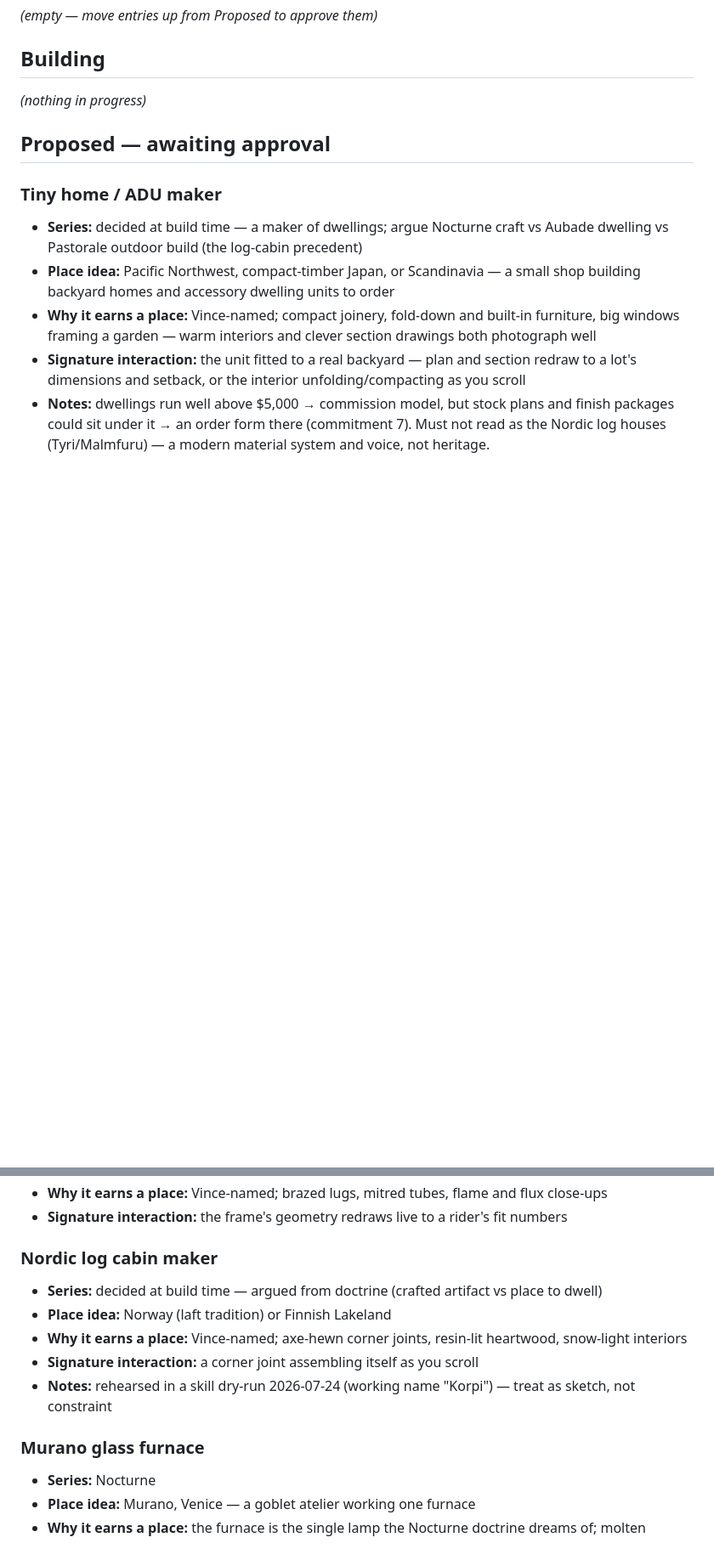
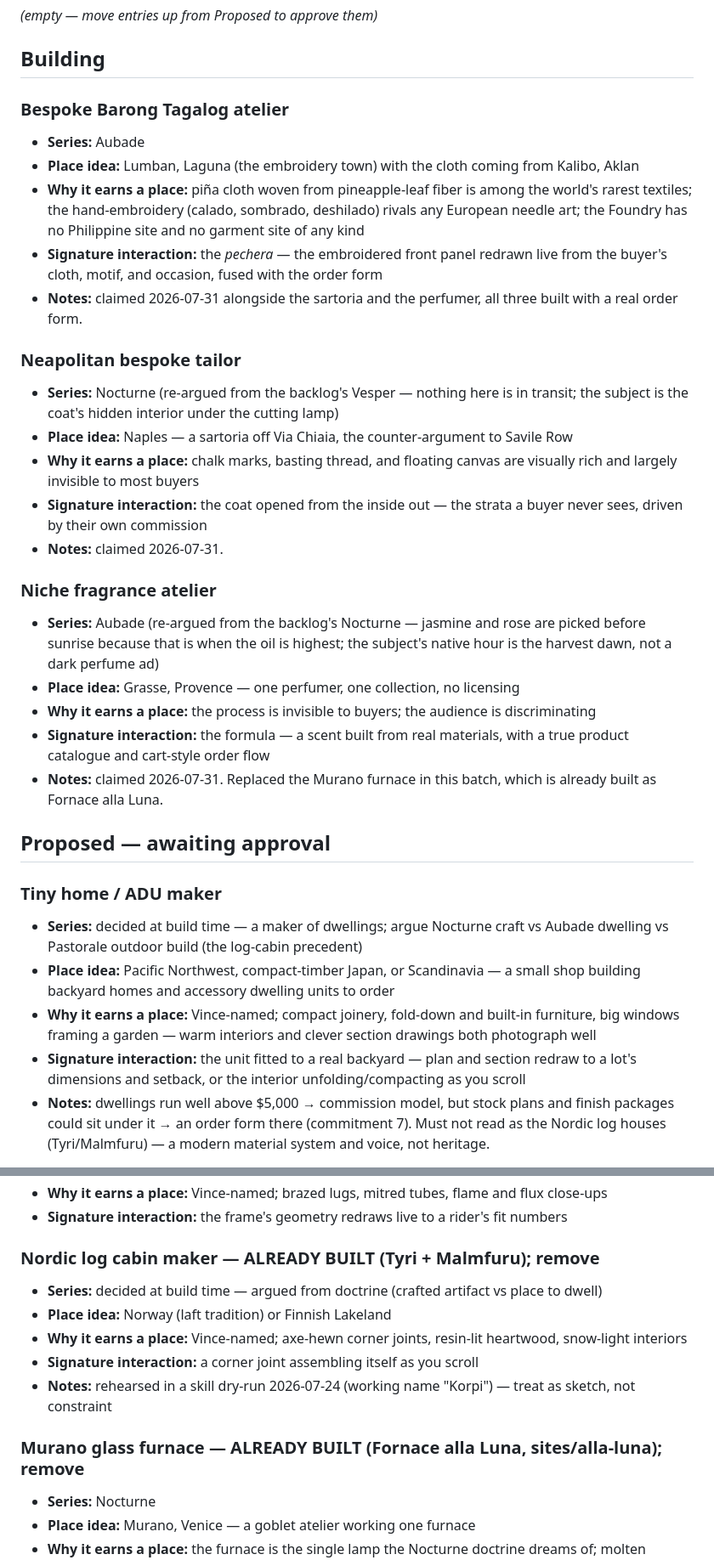
Before and after one commit to vinceang/foundry, a Markdown page: docs/foundry-backlog.md, 2 parts joined by grey strips. Shown at 85% size. Rendered like a GitHub page; blank space fills up the shorter version.

Commit message:
Backlog: begin the barong atelier, the Naples sartoria, and the Grasse perfumer
Also flags three Proposed entries that are already built (jet charter,
Nordic log cabin, Murano furnace) so a future run doesn't re-pick them.

Co-Authored-By: Claude Opus 5 <noreply@anthropic.com>
Claude-Session: https://claude.ai/code/session_01BC2q3UFtB4MSTqdkvogikP

```diff
--- a/docs/foundry-backlog.md
+++ b/docs/foundry-backlog.md
@@ -28,7 +28,26 @@ still invents the world (name, place, palette, vocabulary) in `DESIGN.md`.
 
 ## Building
 
-_(nothing in progress)_
+### Bespoke Barong Tagalog atelier
+- **Series:** Aubade
+- **Place idea:** Lumban, Laguna (the embroidery town) with the cloth coming from Kalibo, Aklan
+- **Why it earns a place:** piña cloth woven from pineapple-leaf fiber is among the world's rarest textiles; the hand-embroidery (calado, sombrado, deshilado) rivals any European needle art; the Foundry has no Philippine site and no garment site of any kind
+- **Signature interaction:** the *pechera* — the embroidered front panel redrawn live from the buyer's cloth, motif, and occasion, fused with the order form
+- **Notes:** claimed 2026-07-31 alongside the sartoria and the perfumer, all three built with a real order form.
+
+### Neapolitan bespoke tailor
+- **Series:** Nocturne (re-argued from the backlog's Vesper — nothing here is in transit; the subject is the coat's hidden interior under the cutting lamp)
+- **Place idea:** Naples — a sartoria off Via Chiaia, the counter-argument to Savile Row
+- **Why it earns a place:** chalk marks, basting thread, and floating canvas are visually rich and largely invisible to most buyers
+- **Signature interaction:** the coat opened from the inside out — the strata a buyer never sees, driven by their own commission
+- **Notes:** claimed 2026-07-31.
+
+### Niche fragrance atelier
+- **Series:** Aubade (re-argued from the backlog's Nocturne — jasmine and rose are picked before sunrise because that is when the oil is highest; the subject's native hour is the harvest dawn, not a dark perfume ad)
+- **Place idea:** Grasse, Provence — one perfumer, one collection, no licensing
+- **Why it earns a place:** the process is invisible to buyers; the audience is discriminating
+- **Signature interaction:** the formula — a scent built from real materials, with a true product catalogue and cart-style order flow
+- **Notes:** claimed 2026-07-31. Replaced the Murano furnace in this batch, which is already built as Fornace alla Luna.
 
 ## Proposed — awaiting approval
 
@@ -52,14 +71,14 @@ _(nothing in progress)_
 - **Why it earns a place:** Vince-named; brazed lugs, mitred tubes, flame and flux close-ups
 - **Signature interaction:** the frame's geometry redraws live to a rider's fit numbers
 
-### Nordic log cabin maker
+### Nordic log cabin maker — ALREADY BUILT (Tyri + Malmfuru); remove
 - **Series:** decided at build time — argued from doctrine (crafted artifact vs place to dwell)
 - **Place idea:** Norway (laft tradition) or Finnish Lakeland
 - **Why it earns a place:** Vince-named; axe-hewn corner joints, resin-lit heartwood, snow-light interiors
 - **Signature interaction:** a corner joint assembling itself as you scroll
 - **Notes:** rehearsed in a skill dry-run 2026-07-24 (working name "Korpi") — treat as sketch, not constraint
 
-### Murano glass furnace
+### Murano glass furnace — ALREADY BUILT (Fornace alla Luna, sites/alla-luna); remove
 - **Series:** Nocturne
 - **Place idea:** Murano, Venice — a goblet atelier working one furnace
 - **Why it earns a place:** the furnace is the single lamp the Nocturne doctrine dreams of; molten gathers glowing against black
```
Also changed, not shown: other parts of docs/foundry-backlog.md (+1 -1 lines).
